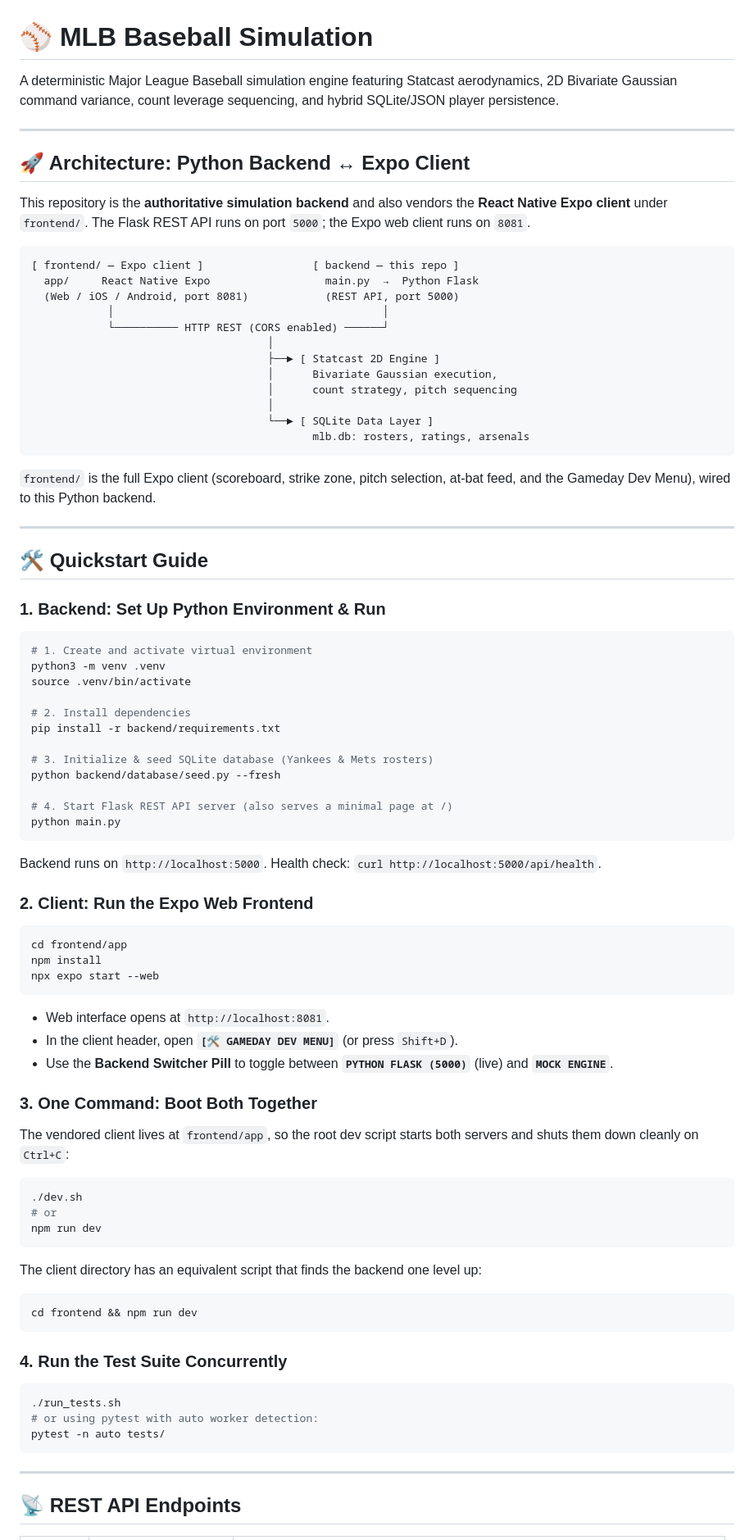
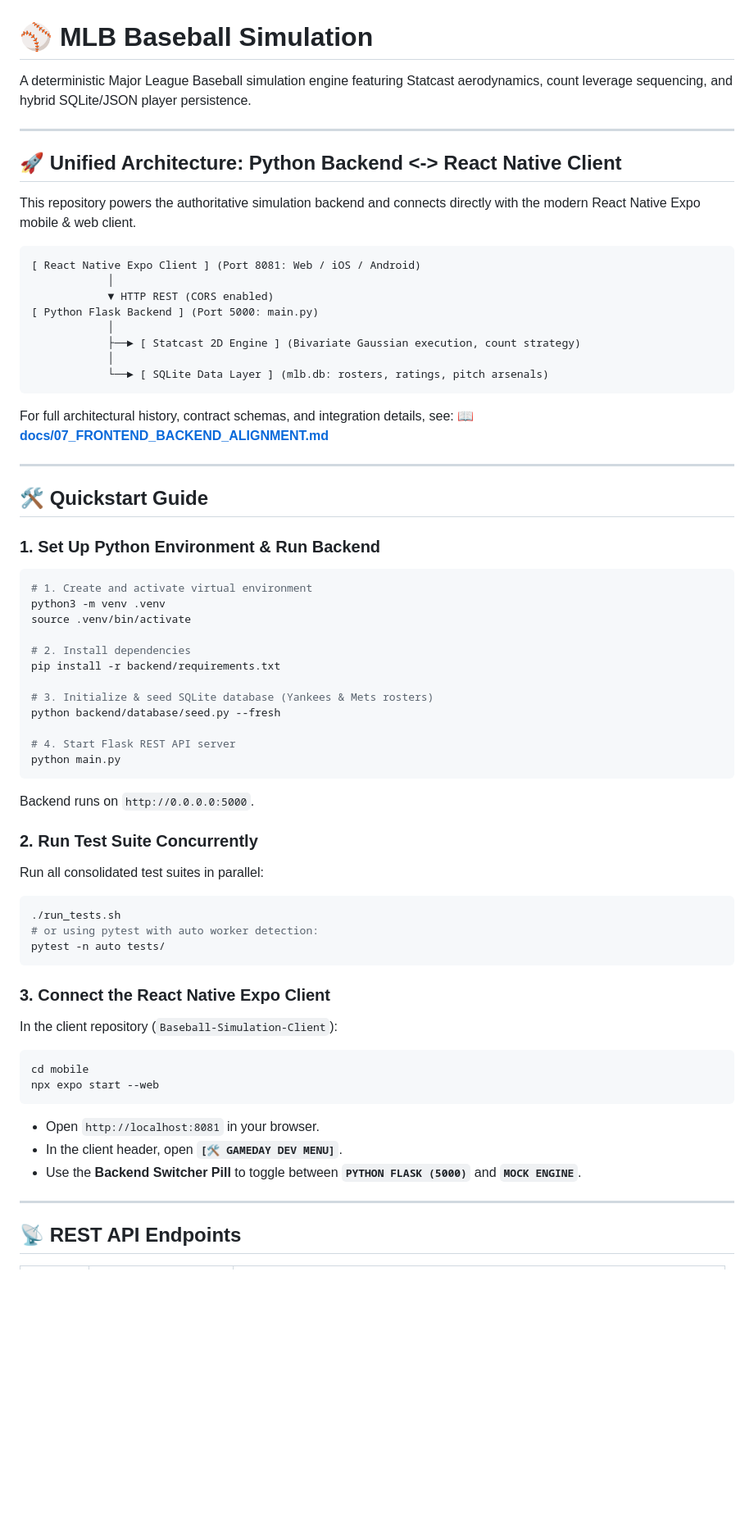
Before and after one commit to natemartinez/baseball, a Markdown page: README.md, the part around one of its changes. Shown at 82% size. Rendered like a GitHub page; blank space fills up the shorter version.

````diff
--- a/README.md
+++ b/README.md
@@ -1,36 +1,32 @@
 # ⚾ MLB Baseball Simulation
 
-A deterministic Major League Baseball simulation engine featuring Statcast aerodynamics, 2D Bivariate Gaussian command variance, count leverage sequencing, and hybrid SQLite/JSON player persistence.
+A deterministic Major League Baseball simulation engine featuring Statcast aerodynamics, count leverage sequencing, and hybrid SQLite/JSON player persistence.
 
 ---
 
-## 🚀 Architecture: Python Backend ↔ Expo Client
+## 🚀 Unified Architecture: Python Backend <-> React Native Client
 
-This repository is the **authoritative simulation backend** and also vendors the **React Native Expo client** under `frontend/`. The Flask REST API runs on port `5000`; the Expo web client runs on `8081`.
+This repository powers the authoritative simulation backend and connects directly with the modern React Native Expo mobile & web client.
 
 ```text
-[ frontend/ — Expo client ]                 [ backend — this repo ]
-  app/     React Native Expo                  main.py  →  Python Flask
-  (Web / iOS / Android, port 8081)            (REST API, port 5000)
-            │                                          │
-            └────────── HTTP REST (CORS enabled) ──────┘
-                                     │
-                                     ├──► [ Statcast 2D Engine ]
-                                     │      Bivariate Gaussian execution,
-                                     │      count strategy, pitch sequencing
-                                     │
-                                     └──► [ SQLite Data Layer ]
-                                            mlb.db: rosters, ratings, arsenals
+[ React Native Expo Client ] (Port 8081: Web / iOS / Android)
+            │
+            ▼ HTTP REST (CORS enabled)
+[ Python Flask Backend ] (Port 5000: main.py)
+            │
+            ├──► [ Statcast 2D Engine ] (Bivariate Gaussian execution, count strategy)
+            │
+            └──► [ SQLite Data Layer ] (mlb.db: rosters, ratings, pitch arsenals)
 ```
 
-`frontend/` is the full Expo client (scoreboard, strike zone, pitch selection, at-bat feed, and the Gameday Dev Menu), wired to this Python backend.
+For full architectural history, contract schemas, and integration details, see:
+📖 [**docs/07_FRONTEND_BACKEND_ALIGNMENT.md**](docs/07_FRONTEND_BACKEND_ALIGNMENT.md)
 
 ---
 
 ## 🛠 Quickstart Guide
 
-### 1. Backend: Set Up Python Environment & Run
-
+### 1. Set Up Python Environment & Run Backend
 ```bash
 # 1. Create and activate virtual environment
 python3 -m venv .venv
@@ -42,47 +38,28 @@ pip install -r backend/requirements.txt
 # 3. Initialize & seed SQLite database (Yankees & Mets rosters)
 python backend/database/seed.py --fresh
 
-# 4. Start Flask REST API server (also serves a minimal page at /)
+# 4. Start Flask REST API server
 python main.py
 ```
+Backend runs on `http://0.0.0.0:5000`.
 
-Backend runs on `http://localhost:5000`. Health check: `curl http://localhost:5000/api/health`.
-
-### 2. Client: Run the Expo Web Frontend
-
-```bash
-cd frontend/app
-npm install
-npx expo start --web
-```
-
-- Web interface opens at `http://localhost:8081`.
-- In the client header, open **`[🛠 GAMEDAY DEV MENU]`** (or press `Shift+D`).
-- Use the **Backend Switcher Pill** to toggle between **`PYTHON FLASK (5000)`** (live) and **`MOCK ENGINE`**.
-
-### 3. One Command: Boot Both Together
-
-The vendored client lives at `frontend/app`, so the root dev script starts both servers and shuts them down cleanly on `Ctrl+C`:
-
-```bash
-./dev.sh
-# or
-npm run dev
-```
-
-The client directory has an equivalent script that finds the backend one level up:
-
-```bash
-cd frontend && npm run dev
-```
-
-### 4. Run the Test Suite Concurrently
-
+### 2. Run Test Suite Concurrently
+Run all consolidated test suites in parallel:
 ```bash
 ./run_tests.sh
 # or using pytest with auto worker detection:
 pytest -n auto tests/
 ```
+
+### 3. Connect the React Native Expo Client
+In the client repository (`Baseball-Simulation-Client`):
+```bash
+cd mobile
+npx expo start --web
+```
+- Open `http://localhost:8081` in your browser.
+- In the client header, open **`[🛠 GAMEDAY DEV MENU]`**.
+- Use the **Backend Switcher Pill** to toggle between **`PYTHON FLASK (5000)`** and **`MOCK ENGINE`**.
 
 ---
 
````
Also changed, not shown: other parts of README.md (+9 -32 lines), REFACTORING_RECOMMENDATIONS.md (added, +240 -0 lines).
